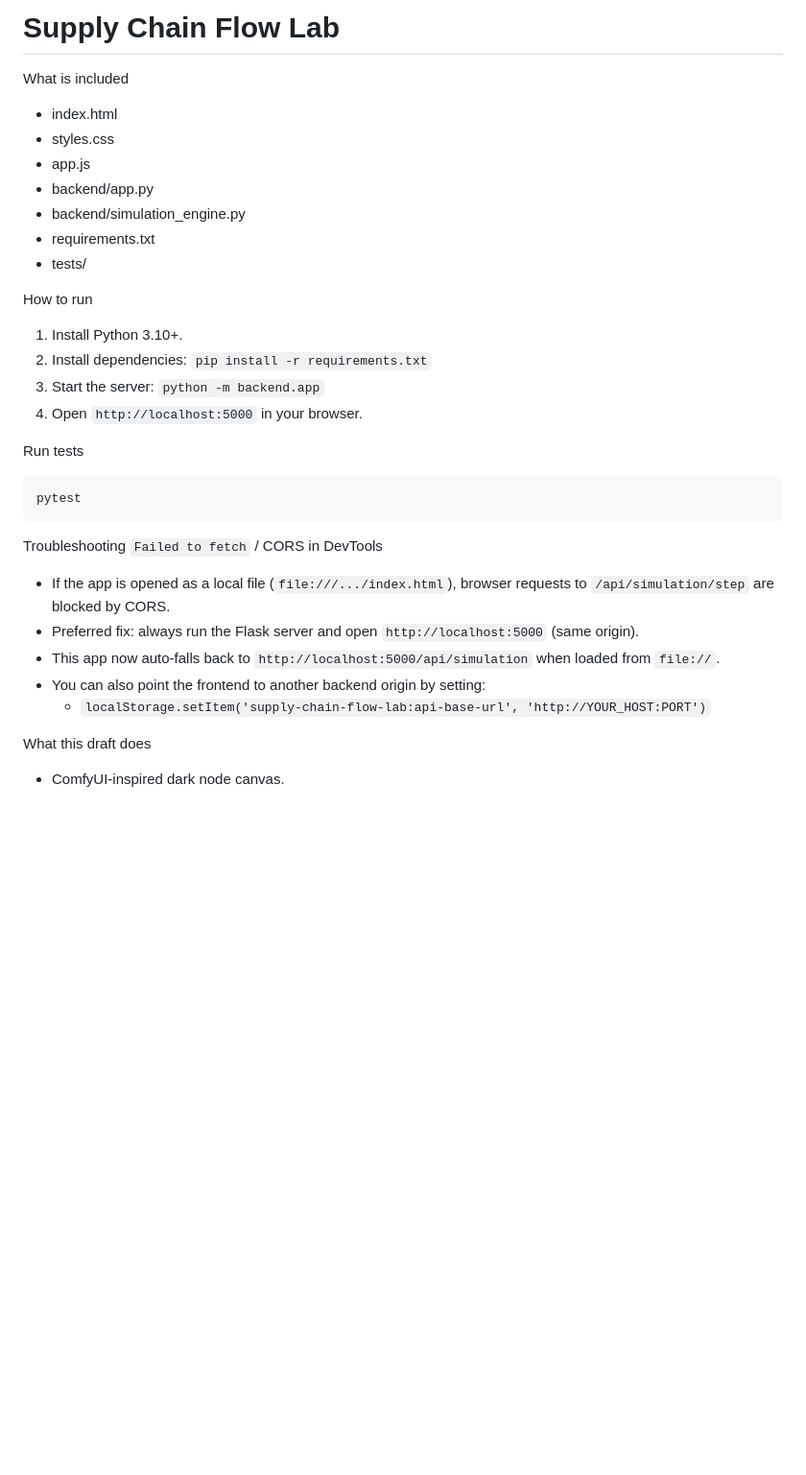
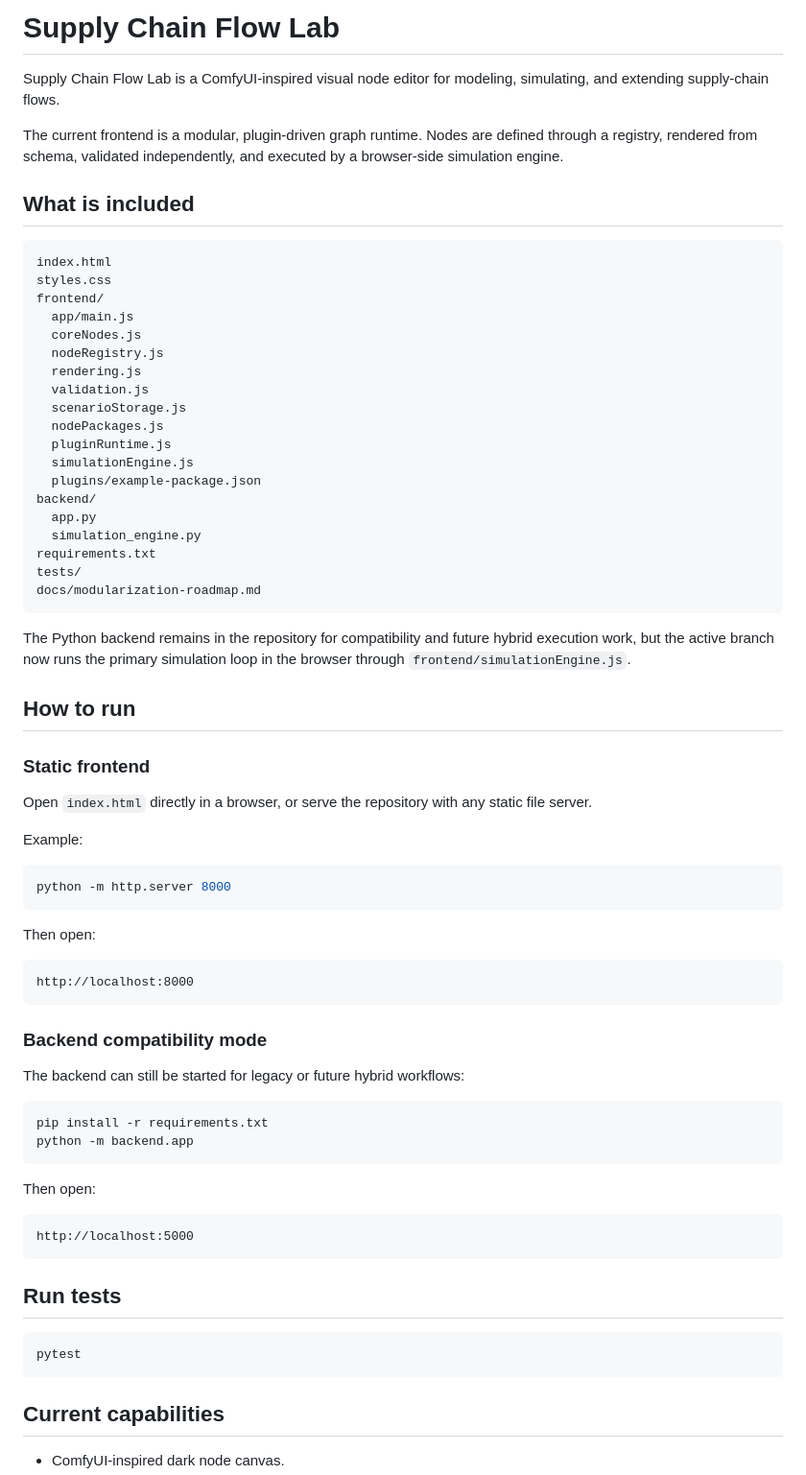
Before and after one commit to Myoxsis/Supply-Chain-Flow-Lab, a Markdown page: README.md, the part around one of its changes. Shown at 96% size. GitHub-like rendering; blank space fills up the shorter version.

Commit message:
Update README for modular plugin runtime

````diff
--- a/README.md
+++ b/README.md
@@ -1,32 +1,74 @@
-Supply Chain Flow Lab
-=====================
+# Supply Chain Flow Lab
 
-What is included
-- index.html
-- styles.css
-- app.js
-- backend/app.py
-- backend/simulation_engine.py
-- requirements.txt
-- tests/
+Supply Chain Flow Lab is a ComfyUI-inspired visual node editor for modeling, simulating, and extending supply-chain flows.
 
-How to run
-1. Install Python 3.10+.
-2. Install dependencies: `pip install -r requirements.txt`
-3. Start the server: `python -m backend.app`
-4. Open `http://localhost:5000` in your browser.
+The current frontend is a modular, plugin-driven graph runtime. Nodes are defined through a registry, rendered from schema, validated independently, and executed by a browser-side simulation engine.
 
-Run tests
+## What is included
+
+```text
+index.html
+styles.css
+frontend/
+  app/main.js
+  coreNodes.js
+  nodeRegistry.js
+  rendering.js
+  validation.js
+  scenarioStorage.js
+  nodePackages.js
+  pluginRuntime.js
+  simulationEngine.js
+  plugins/example-package.json
+backend/
+  app.py
+  simulation_engine.py
+requirements.txt
+tests/
+docs/modularization-roadmap.md
+```
+
+The Python backend remains in the repository for compatibility and future hybrid execution work, but the active branch now runs the primary simulation loop in the browser through `frontend/simulationEngine.js`.
+
+## How to run
+
+### Static frontend
+
+Open `index.html` directly in a browser, or serve the repository with any static file server.
+
+Example:
+
+```bash
+python -m http.server 8000
+```
+
+Then open:
+
+```text
+http://localhost:8000
+```
+
+### Backend compatibility mode
+
+The backend can still be started for legacy or future hybrid workflows:
+
+```bash
+pip install -r requirements.txt
+python -m backend.app
+```
+
+Then open:
+
+```text
+http://localhost:5000
+```
+
+## Run tests
+
 ```bash
 pytest
 ```
 
-Troubleshooting `Failed to fetch` / CORS in DevTools
-- If the app is opened as a local file (`file:///.../index.html`), browser requests to `/api/simulation/step` are blocked by CORS.
-- Preferred fix: always run the Flask server and open `http://localhost:5000` (same origin).
-- This app now auto-falls back to `http://localhost:5000/api/simulation` when loaded from `file://`.
-- You can also point the frontend to another backend origin by setting:
-  - `localStorage.setItem('supply-chain-flow-lab:api-base-url', 'http://YOUR_HOST:PORT')`
+## Current capabilities
 
-What this draft does
 - ComfyUI-inspired dark node canvas.
````
Also changed, not shown: other parts of README.md (+160 -52 lines).
